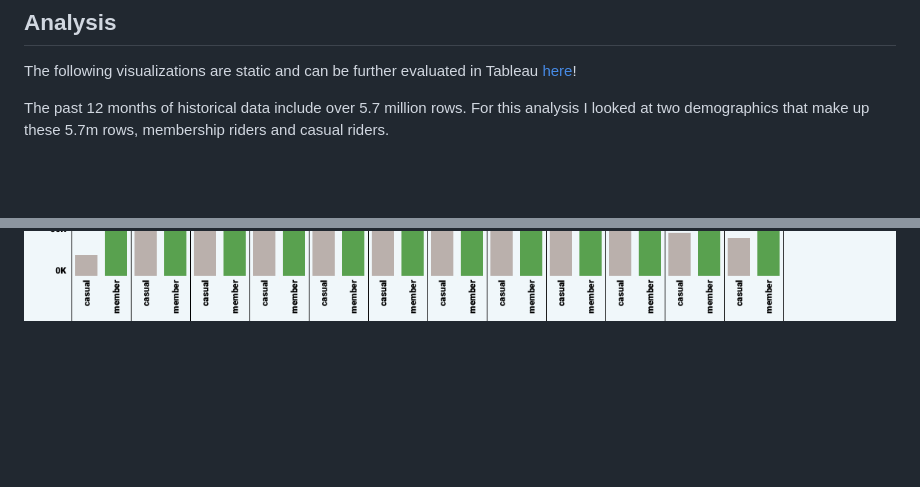
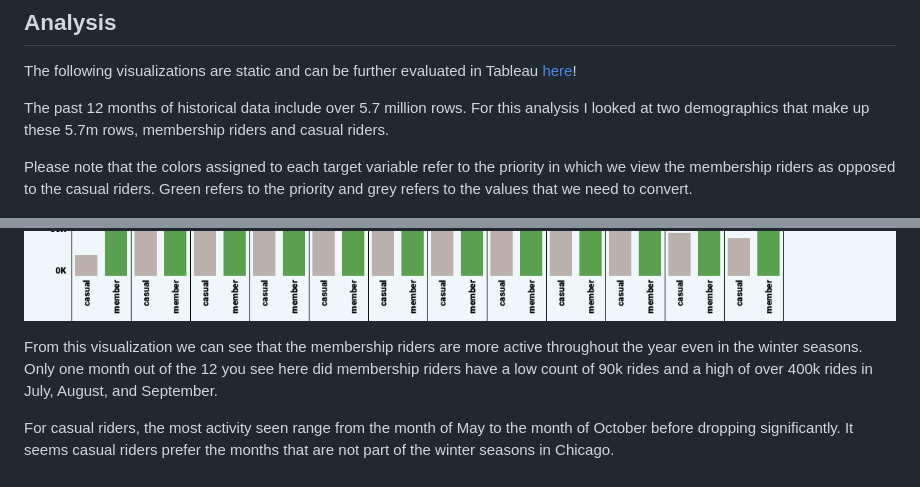
Before and after one commit to ayeejoeey/Bike-Share-Membership-Analysis, a Markdown page: README.md, 2 parts joined by grey strips. GitHub-like rendering; blank space fills up the shorter version.

```diff
--- a/README.md
+++ b/README.md
@@ -36,6 +36,8 @@ The following visualizations are static and can be further evaluated in Tableau
 
 The past 12 months of historical data include over 5.7 million rows. For this analysis I looked at two demographics that make up these 5.7m rows, membership riders and casual riders.
 
+Please note that the colors assigned to each target variable refer to the priority in which we view the membership riders as opposed to the casual riders. Green refers to the priority and grey refers to the values that we need to convert.
+
 ![casual_membership_percentile](Visuals/Membership_Casual%20Count%20(Percentage).png)
 
 My main objective is to find significant differences between these two target variables (Members and Casual).
@@ -45,3 +47,7 @@ To get an idea of what the ride activity looks like, I first looked at the volum
 Here's what it looks like for the year:
 
 ![rideactivity1](Visuals/Count%20of%20Rides(Year).png)
+
+From this visualization we can see that the membership riders are more active throughout the year even in the winter seasons. Only one month out of the 12 you see here did membership riders have a low count of 90k rides and a high of over 400k rides in July, August, and September.
+
+For casual riders, the most activity seen range from the month of May to the month of October before dropping significantly. It seems casual riders prefer the months that are not part of the winter seasons in Chicago.
```
